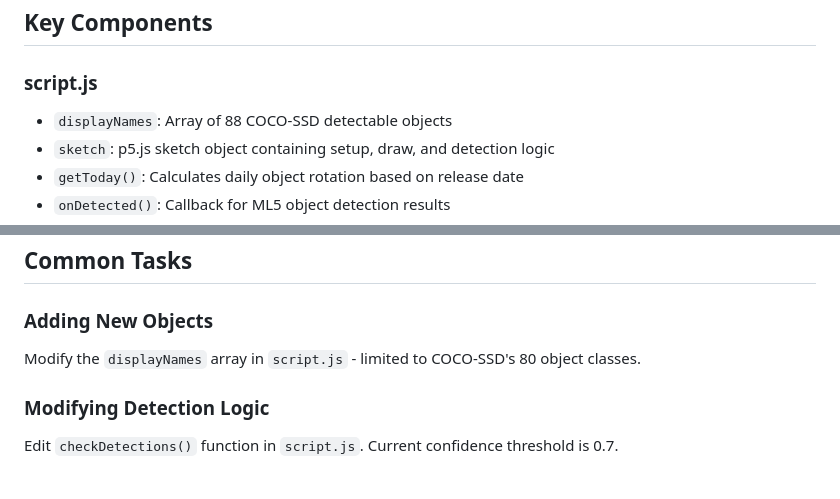
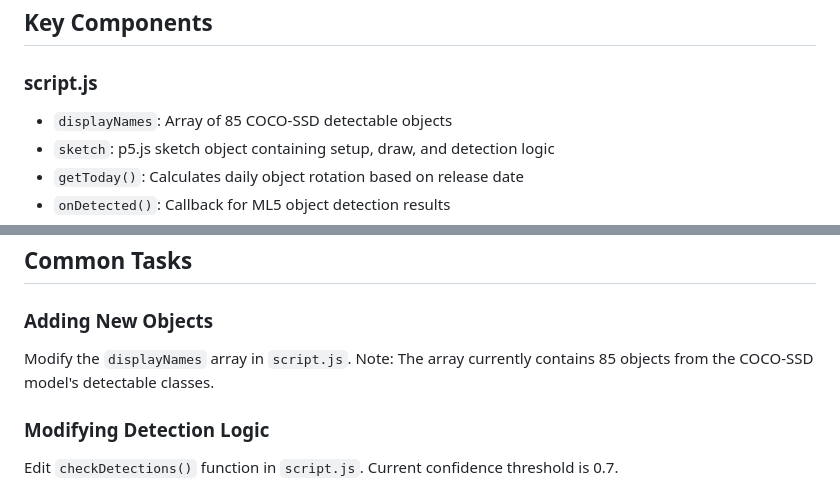
Before and after one commit to barning/THIS-IS-PERSON, a Markdown page: .github/copilot-instructions.md, 2 parts joined by grey strips. Drawn GitHub-style.

Commit message:
Fix object count in copilot instructions (85 objects, not 88 or 80)
Co-authored-by: barning <2111657+barning@users.noreply.github.com>

```diff
--- a/.github/copilot-instructions.md
+++ b/.github/copilot-instructions.md
@@ -25,7 +25,7 @@ THIS IS PERSON is a JavaScript web application that challenges users to find spe
 ## Key Components
 
 ### script.js
-- `displayNames`: Array of 88 COCO-SSD detectable objects
+- `displayNames`: Array of 85 COCO-SSD detectable objects
 - `sketch`: p5.js sketch object containing setup, draw, and detection logic
 - `getToday()`: Calculates daily object rotation based on release date
 - `onDetected()`: Callback for ML5 object detection results
@@ -89,7 +89,7 @@ THIS IS PERSON is a JavaScript web application that challenges users to find spe
 ## Common Tasks
 
 ### Adding New Objects
-Modify the `displayNames` array in `script.js` - limited to COCO-SSD's 80 object classes.
+Modify the `displayNames` array in `script.js`. Note: The array currently contains 85 objects from the COCO-SSD model's detectable classes.
 
 ### Modifying Detection Logic
 Edit `checkDetections()` function in `script.js`. Current confidence threshold is 0.7.
```
